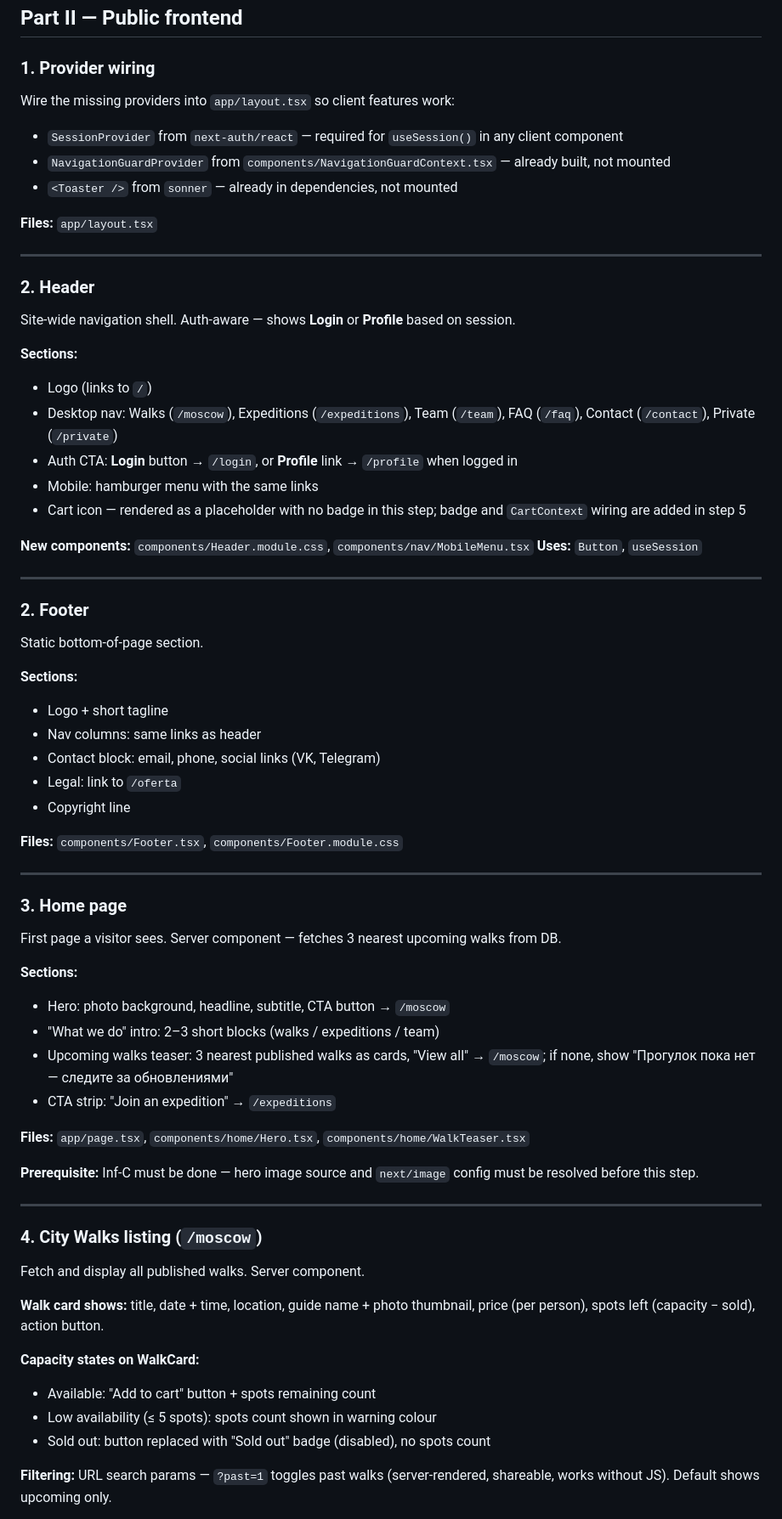
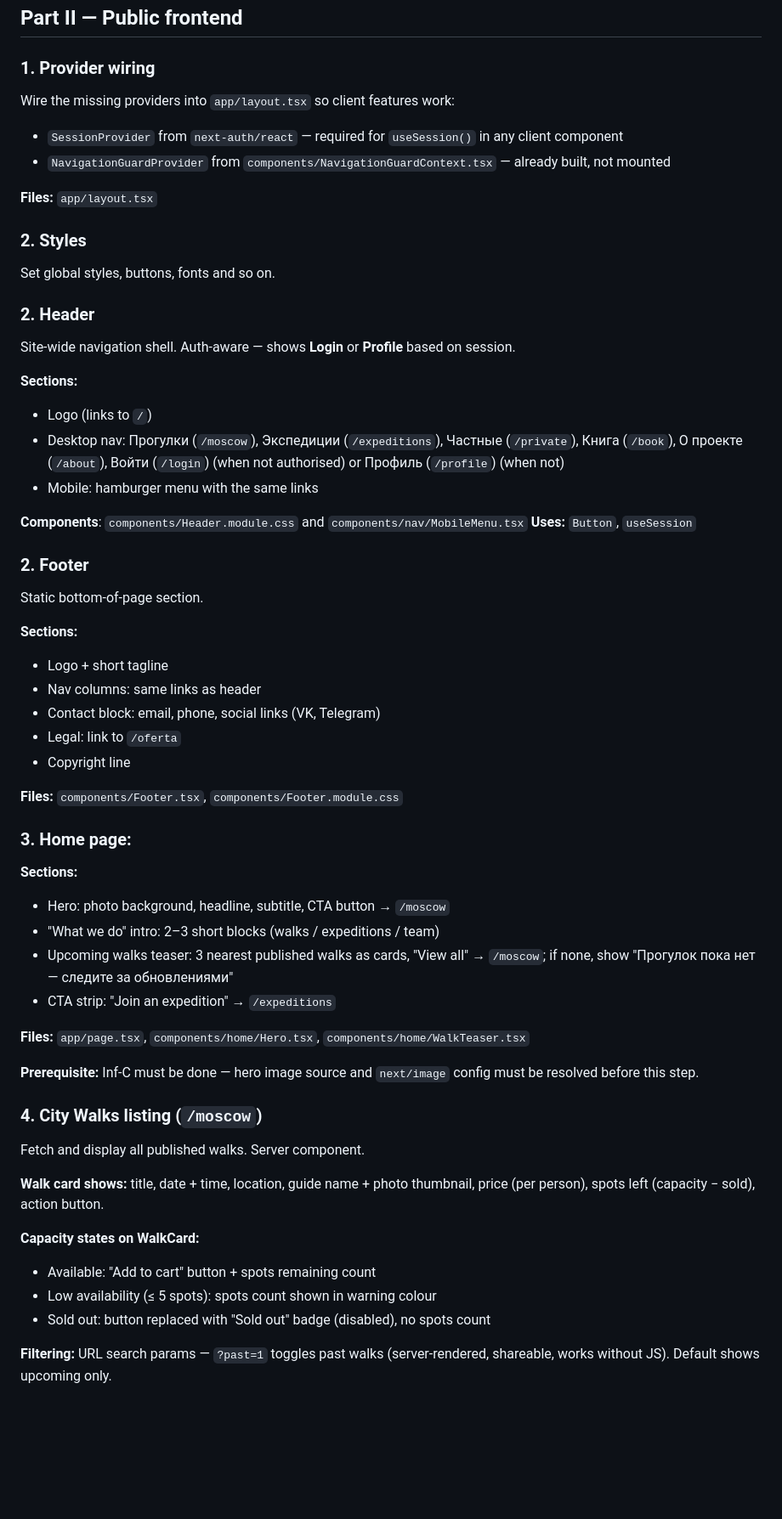
Before and after one commit to polina2410/birdwatching_moscow, a Markdown page: dev/roadmap.md, the part around one of its changes. Shown at 85% size. Rendered like a GitHub page; blank space fills up the shorter version.

```diff
--- a/dev/roadmap.md
+++ b/dev/roadmap.md
@@ -71,43 +67,28 @@ Validate the full email pipeline against the production domain before any users
 ## Part II — Public frontend
 
 ### 1. Provider wiring
-
 Wire the missing providers into `app/layout.tsx` so client features work:
-
 - `SessionProvider` from `next-auth/react` — required for `useSession()` in any client component
 - `NavigationGuardProvider` from `components/NavigationGuardContext.tsx` — already built, not mounted
-- `<Toaster />` from `sonner` — already in dependencies, not mounted
 
 **Files:** `app/layout.tsx`
 
----
+### 2. Styles
+Set global styles, buttons, fonts and so on.
 
 ### 2. Header
-
-
 Site-wide navigation shell. Auth-aware — shows **Login** or **Profile** based on session.
-
 
 **Sections:**
 - Logo (links to `/`)
-- Desktop nav: Walks (`/moscow`), Expeditions (`/expeditions`), Team (`/team`), FAQ (`/faq`), Contact (`/contact`), Private (`/private`)
-- Auth CTA: **Login** button → `/login`, or **Profile** link → `/profile` when logged in
+- Desktop nav: Прогулки (`/moscow`), Экспедиции (`/expeditions`), Частные (`/private`), Книга (`/book`), О проекте (`/about`), Войти (`/login`) (when not authorised) or Профиль (`/profile`) (when not)
 - Mobile: hamburger menu with the same links
-- Cart icon — rendered as a placeholder with no badge in this step; badge and `CartContext` wiring are added in step 5
 
-
-**New components:** `components/Header.module.css`, `components/nav/MobileMenu.tsx`
+**Components**: `components/Header.module.css` and `components/nav/MobileMenu.tsx`
 **Uses:** `Button`, `useSession`
 
-
----
-
-
 ### 2. Footer
-
-
 Static bottom-of-page section.
-
 
 **Sections:**
 - Logo + short tagline
@@ -116,49 +97,28 @@ Static bottom-of-page section.
 - Legal: link to `/oferta`
 - Copyright line
 
-
 **Files:** `components/Footer.tsx`, `components/Footer.module.css`
 
-
----
-
-
-### 3. Home page
-
-
-First page a visitor sees. Server component — fetches 3 nearest upcoming walks from DB.
-
-
+### 3. Home page:
 **Sections:**
 - Hero: photo background, headline, subtitle, CTA button → `/moscow`
 - "What we do" intro: 2–3 short blocks (walks / expeditions / team)
 - Upcoming walks teaser: 3 nearest published walks as cards, "View all" → `/moscow`; if none, show "Прогулок пока нет — следите за обновлениями"
 - CTA strip: "Join an expedition" → `/expeditions`
 
-
 **Files:** `app/page.tsx`, `components/home/Hero.tsx`, `components/home/WalkTeaser.tsx`
-
 
 **Prerequisite:** Inf-C must be done — hero image source and `next/image` config must be resolved before this step.
 
-
----
-
-
 ### 4. City Walks listing (`/moscow`)
-
-
 Fetch and display all published walks. Server component.
 
-
 **Walk card shows:** title, date + time, location, guide name + photo thumbnail, price (per person), spots left (capacity − sold), action button.
-
 
 **Capacity states on WalkCard:**
 - Available: "Add to cart" button + spots remaining count
 - Low availability (≤ 5 spots): spots count shown in warning colour
 - Sold out: button replaced with "Sold out" badge (disabled), no spots count
-
 
 **Filtering:** URL search params — `?past=1` toggles past walks (server-rendered, shareable, works without JS). Default shows upcoming only.
 
```
Also changed, not shown: other parts of dev/roadmap.md (+2 -22 lines).
